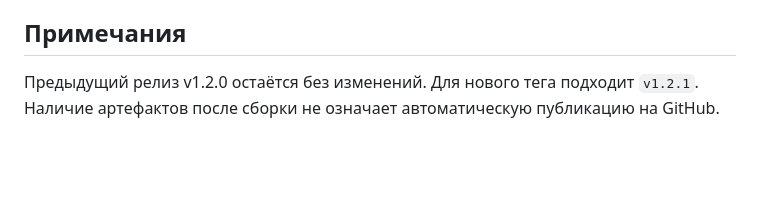
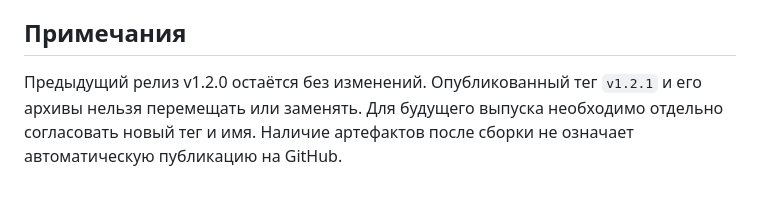
Before and after one commit to TraurigerEngel/Kinoteka, a Markdown page: RELEASE_NOTES_v1.2.1_STABLE.md, the part around the change. Drawn GitHub-style; blank space fills up the shorter version.

Commit message:
docs: preserve published v1.2.1 tag and release assets

```diff
--- a/RELEASE_NOTES_v1.2.1_STABLE.md
+++ b/RELEASE_NOTES_v1.2.1_STABLE.md
@@ -34,5 +34,5 @@
 
 ## Примечания
 
-Предыдущий релиз v1.2.0 остаётся без изменений. Для нового тега подходит `v1.2.1`.
+Предыдущий релиз v1.2.0 остаётся без изменений. Опубликованный тег `v1.2.1` и его архивы нельзя перемещать или заменять. Для будущего выпуска необходимо отдельно согласовать новый тег и имя.
 Наличие артефактов после сборки не означает автоматическую публикацию на GitHub.
```
